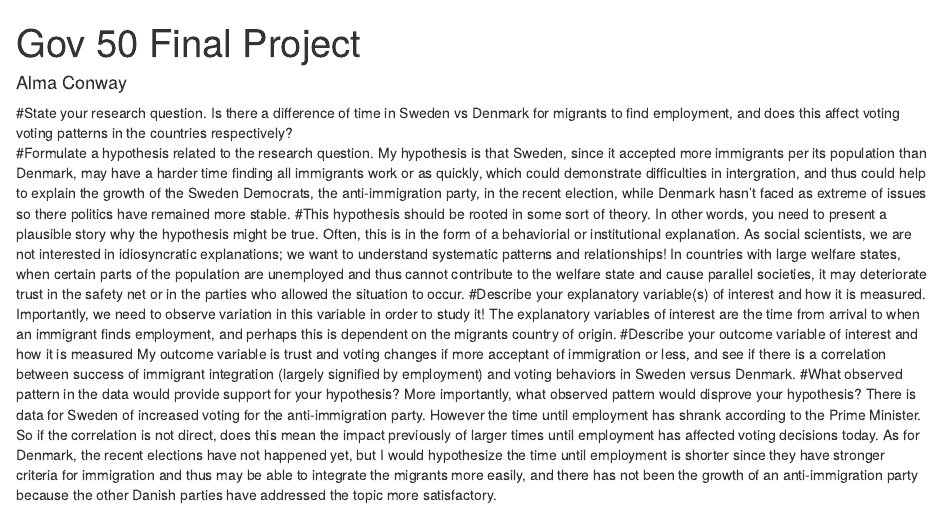
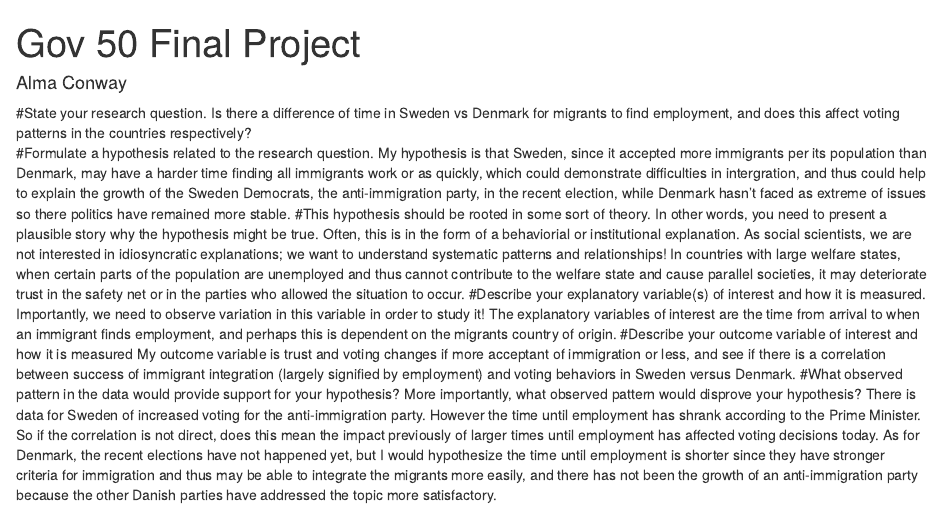
Before and after one commit to ahcconway/Gov50final, an R Markdown document (index.Rmd): the page in a window 1100 px wide, from its top. Rendered offline with R 4.5, knitr and Pandoc, with nearby package versions; drawn as R Markdown's standard HTML page in place of the format the file asks for.

Commit message:
voting x2 - 1

```diff
--- a/index.Rmd
+++ b/index.Rmd
@@ -7,9 +7,8 @@ output:
     self_contained: false
 ---
 
-
 #State your research question.
-Is there a difference of time in Sweden vs Denmark for migrants to find employment, and does this affect voting voting patterns in the countries respectively?
+Is there a difference of time in Sweden vs Denmark for migrants to find employment, and does this affect voting  patterns in the countries respectively?
 #Formulate a hypothesis related to the research question.
 My hypothesis is that Sweden, since it accepted more immigrants per its population than Denmark, may have a harder time finding all immigrants work or as quickly, which could demonstrate difficulties in intergration, and thus could help to explain the growth of the Sweden Democrats, the anti-immigration party, in the recent election, while Denmark hasn’t faced as extreme of issues so there politics have remained more stable.
 #This hypothesis should be rooted in some sort of theory. In other words, you need to present a plausible story why the hypothesis might be true. Often, this is in the form of a behaviorial or institutional explanation. As social scientists, we are not interested in idiosyncratic explanations; we want to understand systematic patterns and relationships!
```
